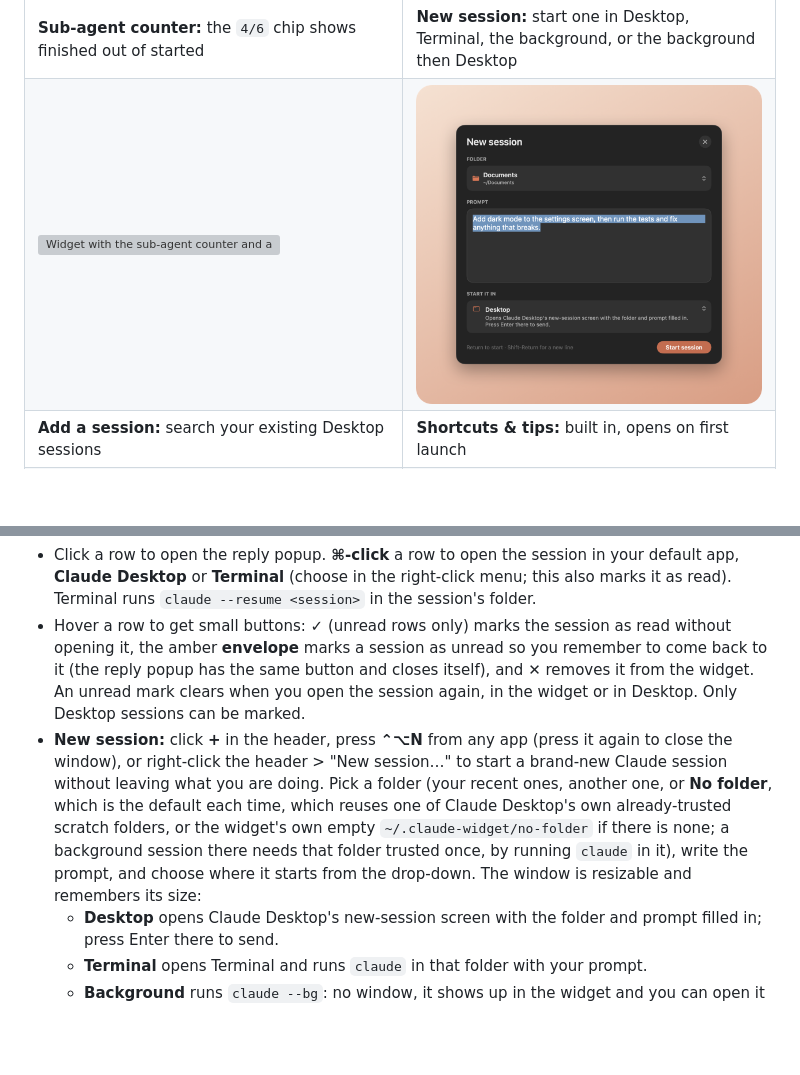
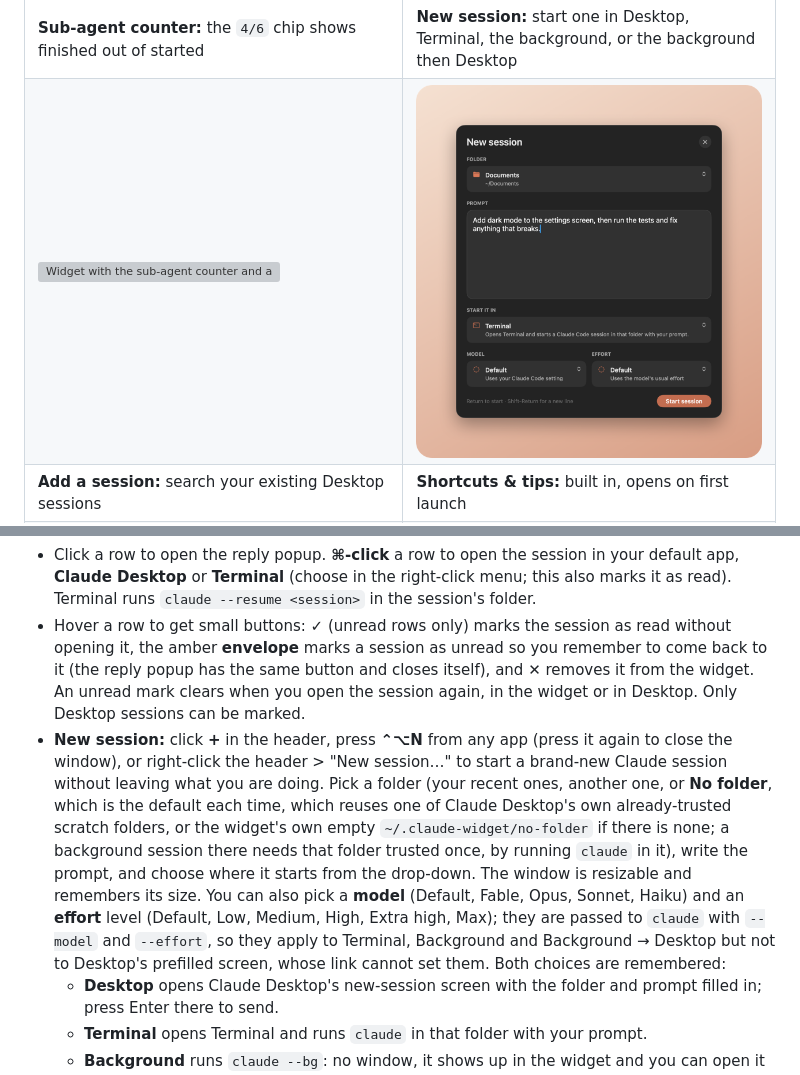
Before and after one commit to AliMsayleb/claude-tracker, a Markdown page: README.md, 2 parts joined by grey strips. Rendered like a GitHub page; pictures changed too: docs/screenshots/new-session.png; blank space fills up the shorter version; grey boxes are pictures that could not be loaded.

```diff
--- a/README.md
+++ b/README.md
@@ -139,7 +139,7 @@ Build and install from a clone (needs Xcode) with `scripts/install-app.sh`. For
 **The widget**
 - Click a row to open the reply popup. **⌘-click** a row to open the session in your default app, **Claude Desktop** or **Terminal** (choose in the right-click menu; this also marks it as read). Terminal runs `claude --resume <session>` in the session's folder.
 - Hover a row to get small buttons: **✓** (unread rows only) marks the session as read without opening it, the amber **envelope** marks a session as unread so you remember to come back to it (the reply popup has the same button and closes itself), and **✕** removes it from the widget. An unread mark clears when you open the session again, in the widget or in Desktop. Only Desktop sessions can be marked.
-- **New session:** click **+** in the header, press **⌃⌥N** from any app (press it again to close the window), or right-click the header > "New session…" to start a brand-new Claude session without leaving what you are doing. Pick a folder (your recent ones, another one, or **No folder**, which is the default each time, which reuses one of Claude Desktop's own already-trusted scratch folders, or the widget's own empty `~/.claude-widget/no-folder` if there is none; a background session there needs that folder trusted once, by running `claude` in it), write the prompt, and choose where it starts from the drop-down. The window is resizable and remembers its size:
+- **New session:** click **+** in the header, press **⌃⌥N** from any app (press it again to close the window), or right-click the header > "New session…" to start a brand-new Claude session without leaving what you are doing. Pick a folder (your recent ones, another one, or **No folder**, which is the default each time, which reuses one of Claude Desktop's own already-trusted scratch folders, or the widget's own empty `~/.claude-widget/no-folder` if there is none; a background session there needs that folder trusted once, by running `claude` in it), write the prompt, and choose where it starts from the drop-down. The window is resizable and remembers its size. You can also pick a **model** (Default, Fable, Opus, Sonnet, Haiku) and an **effort** level (Default, Low, Medium, High, Extra high, Max); they are passed to `claude` with `--model` and `--effort`, so they apply to Terminal, Background and Background → Desktop but not to Desktop's prefilled screen, whose link cannot set them. Both choices are remembered:
   - **Desktop** opens Claude Desktop's new-session screen with the folder and prompt filled in; press Enter there to send.
   - **Terminal** opens Terminal and runs `claude` in that folder with your prompt.
   - **Background** runs `claude --bg`: no window, it shows up in the widget and you can open it any time. Permission prompts can be answered with Allow / Deny here (needs the hook).
```
Also changed, not shown: CLAUDE.md (+1 -0 lines), docs/screenshots/add-session.png, docs/screenshots/popup-permission.png, docs/screenshots/popup-question.png, 14 other files.
